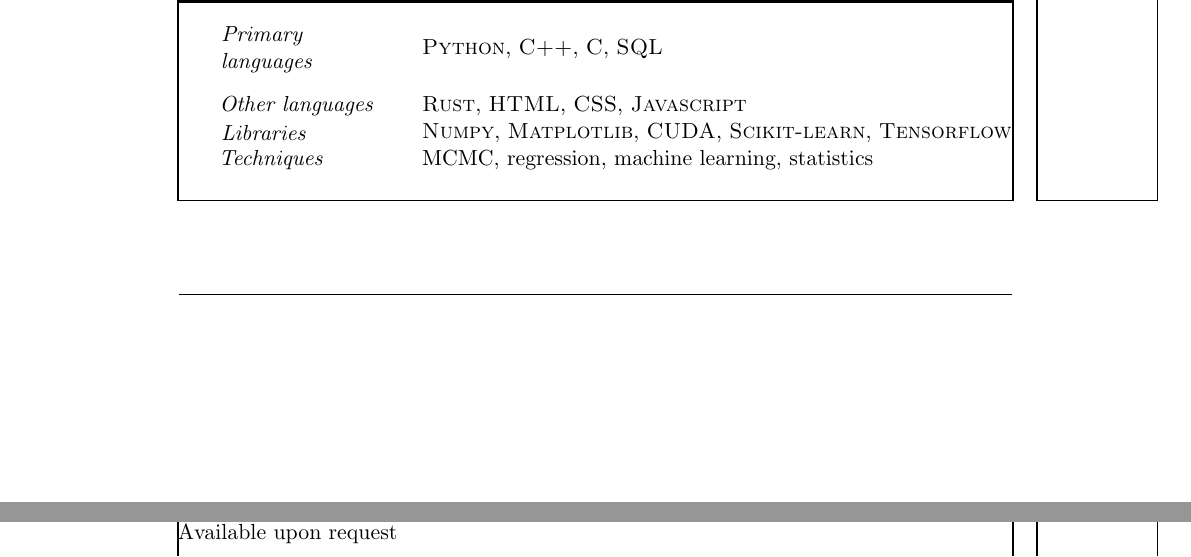
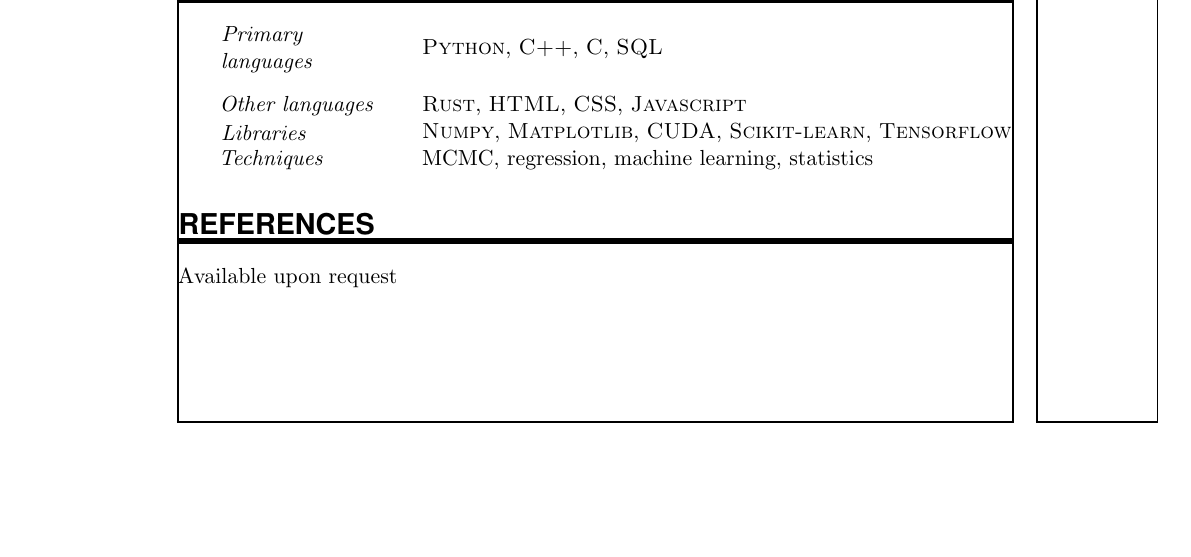
Before and after one commit to mindriot101/cv, a LaTeX document (main.tex): two parts of pages 1 and 2 of 2 before the commit and part of the page after it, the two joined at a grey line, cut so that both start at the same text, the shorter picture padded with empty space. Compiled offline with pdfLaTeX.

Commit message:
Update on Overleaf.

```diff
--- a/main.tex
+++ b/main.tex
@@ -32,7 +32,7 @@
 \usepackage[svgnames]{xcolor}            % Colors by their 'svgnames'
 \usepackage{showframe}
 \usepackage[a4paper]{geometry}
-	% \textheight=700px                    % Saving trees ;-)
+	\textheight=700px                    % Saving trees ;-)
 \usepackage{url}
 
 \frenchspacing              % Better looking spacings after periods
```
